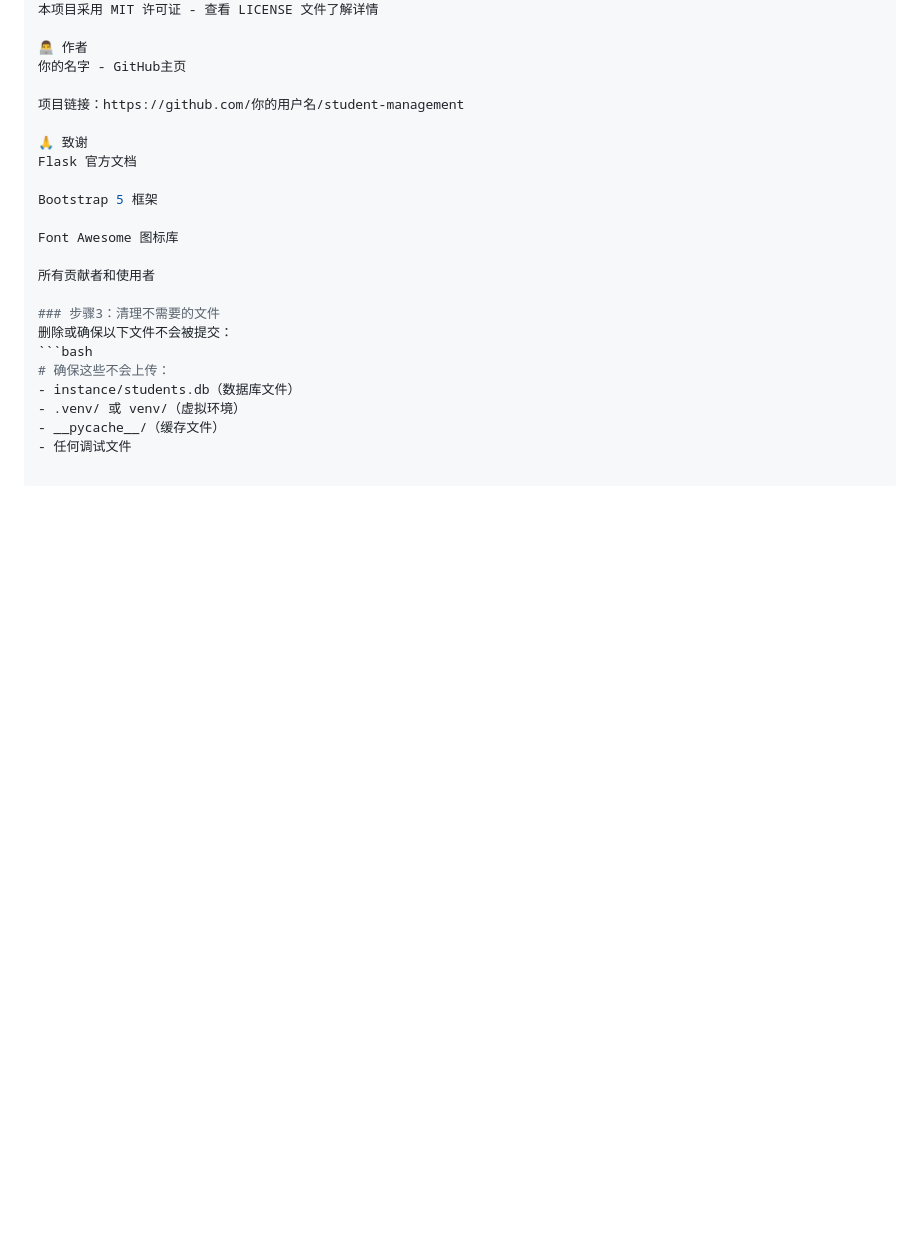
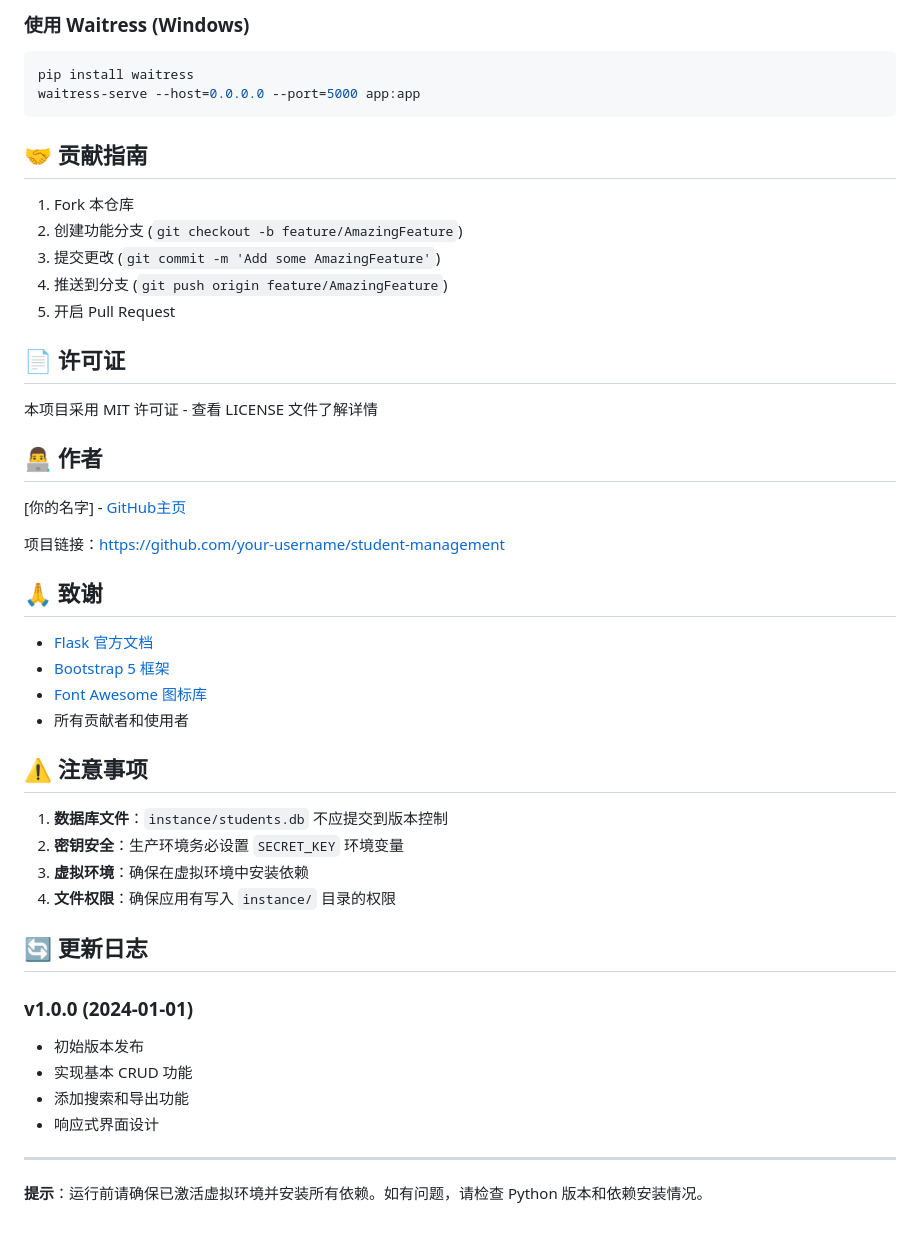
Before and after one commit to c12135hh-web/student-management_new, a Markdown page: README.md, the part around one of its changes. Drawn GitHub-style; blank space fills up the shorter version.

````diff
--- a/README.md
+++ b/README.md
@@ -125,24 +186,49 @@ Fork 本仓库
+### 使用 Waitress (Windows)
+```bash
+pip install waitress
+waitress-serve --host=0.0.0.0 --port=5000 app:app
+```
+
+## 🤝 贡献指南
+
+1. Fork 本仓库
+2. 创建功能分支 (`git checkout -b feature/AmazingFeature`)
+3. 提交更改 (`git commit -m 'Add some AmazingFeature'`)
+4. 推送到分支 (`git push origin feature/AmazingFeature`)
+5. 开启 Pull Request
+
+## 📄 许可证
+
 本项目采用 MIT 许可证 - 查看 LICENSE 文件了解详情
 
-👨‍💻 作者
-你的名字 - GitHub主页
+## 👨‍💻 作者
 
-项目链接：https://github.com/你的用户名/student-management
+[你的名字] - [GitHub主页](https://github.com/your-username)
 
-🙏 致谢
-Flask 官方文档
+项目链接：https://github.com/your-username/student-management
 
-Bootstrap 5 框架
+## 🙏 致谢
 
-Font Awesome 图标库
+- [Flask 官方文档](https://flask.palletsprojects.com/)
+- [Bootstrap 5 框架](https://getbootstrap.com/)
+- [Font Awesome 图标库](https://fontawesome.com/)
+- 所有贡献者和使用者
 
-所有贡献者和使用者
+## ⚠️ 注意事项
 
-### 步骤3：清理不需要的文件
-删除或确保以下文件不会被提交：
-```bash
-# 确保这些不会上传：
-- instance/students.db（数据库文件）
-- .venv/ 或 venv/（虚拟环境）
-- __pycache__/（缓存文件）
-- 任何调试文件
+1. **数据库文件**：`instance/students.db` 不应提交到版本控制
+2. **密钥安全**：生产环境务必设置 `SECRET_KEY` 环境变量
+3. **虚拟环境**：确保在虚拟环境中安装依赖
+4. **文件权限**：确保应用有写入 `instance/` 目录的权限
+
+## 🔄 更新日志
+
+### v1.0.0 (2024-01-01)
+- 初始版本发布
+- 实现基本 CRUD 功能
+- 添加搜索和导出功能
+- 响应式界面设计
+
+---
+
+**提示**：运行前请确保已激活虚拟环境并安装所有依赖。如有问题，请检查 Python 版本和依赖安装情况。
````
Also changed, not shown: other parts of README.md (+116 -55 lines).
